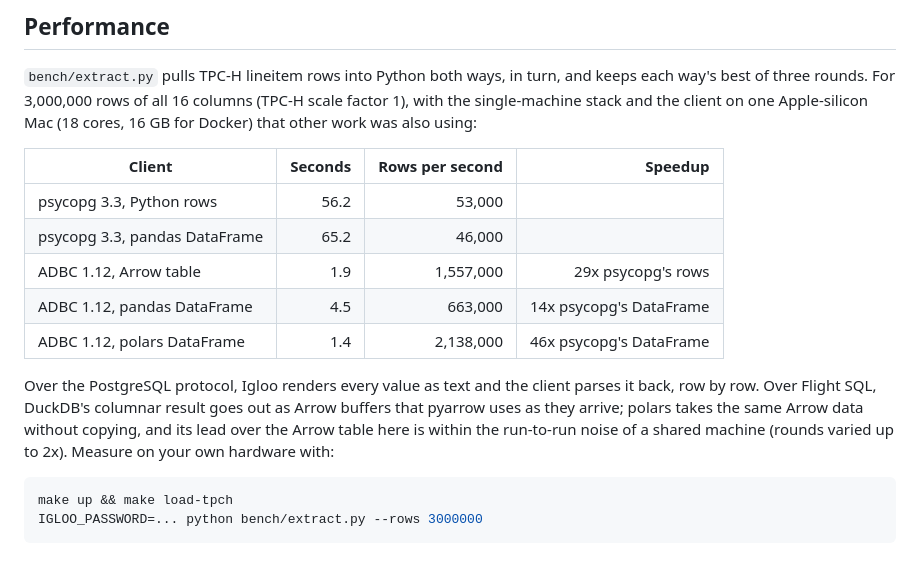
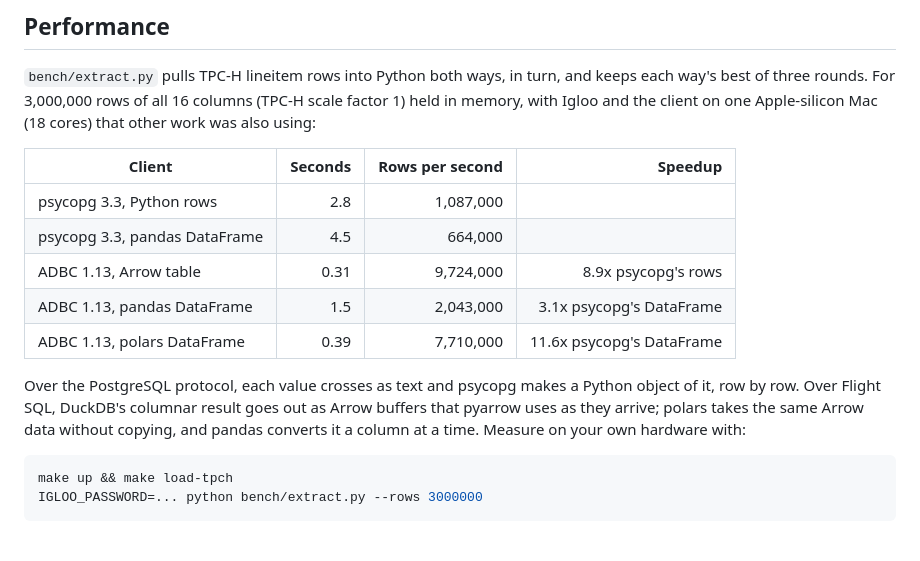
Before and after one commit to akkio-inc/Igloo, a Markdown page: docs/flight-sql.md, the part around the change. Drawn GitHub-style.

````diff
--- a/docs/flight-sql.md
+++ b/docs/flight-sql.md
@@ -225,23 +225,21 @@ forwards it with `IGLOO_GATEWAY_FLIGHT_BACKEND`.
 
 `bench/extract.py` pulls TPC-H lineitem rows into Python both ways, in turn,
 and keeps each way's best of three rounds. For 3,000,000 rows of all 16
-columns (TPC-H scale factor 1), with the single-machine stack and the client
-on one Apple-silicon Mac (18 cores, 16 GB for Docker) that other work was
-also using:
+columns (TPC-H scale factor 1) held in memory, with Igloo and the client on
+one Apple-silicon Mac (18 cores) that other work was also using:
 
 | Client | Seconds | Rows per second | Speedup |
 |---|---:|---:|---:|
-| psycopg 3.3, Python rows | 56.2 | 53,000 | |
-| psycopg 3.3, pandas DataFrame | 65.2 | 46,000 | |
-| ADBC 1.12, Arrow table | 1.9 | 1,557,000 | 29x psycopg's rows |
-| ADBC 1.12, pandas DataFrame | 4.5 | 663,000 | 14x psycopg's DataFrame |
-| ADBC 1.12, polars DataFrame | 1.4 | 2,138,000 | 46x psycopg's DataFrame |
+| psycopg 3.3, Python rows | 2.8 | 1,087,000 | |
+| psycopg 3.3, pandas DataFrame | 4.5 | 664,000 | |
+| ADBC 1.13, Arrow table | 0.31 | 9,724,000 | 8.9x psycopg's rows |
+| ADBC 1.13, pandas DataFrame | 1.5 | 2,043,000 | 3.1x psycopg's DataFrame |
+| ADBC 1.13, polars DataFrame | 0.39 | 7,710,000 | 11.6x psycopg's DataFrame |
 
-Over the PostgreSQL protocol, Igloo renders every value as text and the
-client parses it back, row by row. Over Flight SQL, DuckDB's columnar result
+Over the PostgreSQL protocol, each value crosses as text and psycopg makes a
+Python object of it, row by row. Over Flight SQL, DuckDB's columnar result
 goes out as Arrow buffers that pyarrow uses as they arrive; polars takes the
-same Arrow data without copying, and its lead over the Arrow table here is
-within the run-to-run noise of a shared machine (rounds varied up to 2x).
+same Arrow data without copying, and pandas converts it a column at a time.
 Measure on your own hardware with:
 
 ```sh
````
Also changed, not shown: README.md (+25 -4 lines), docs/assets/banner.jpg (added), 3 other files.
